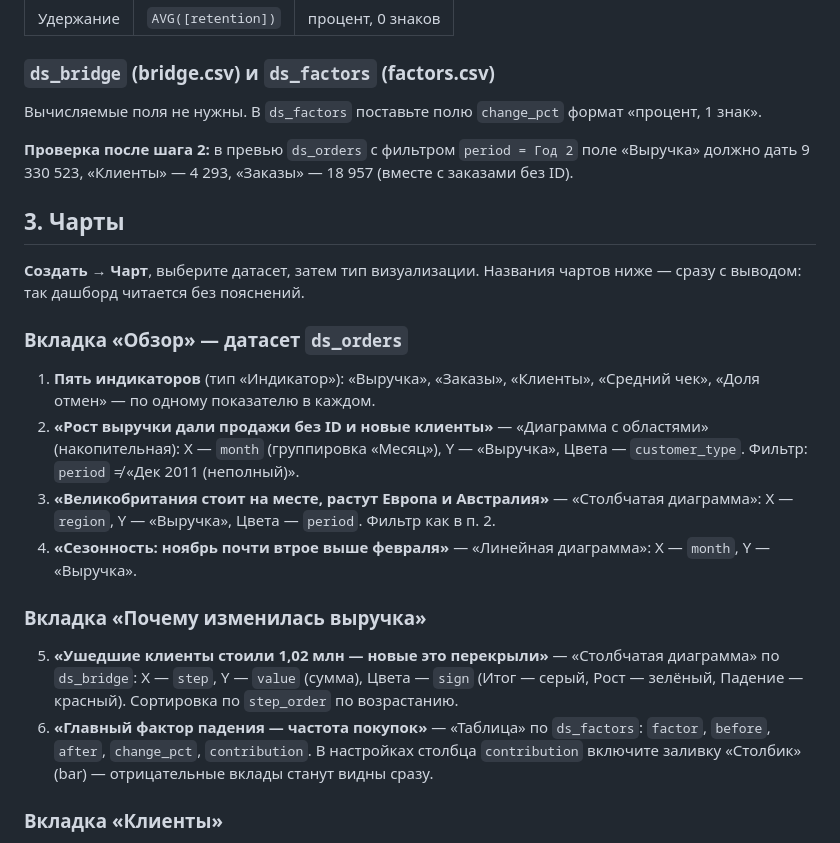
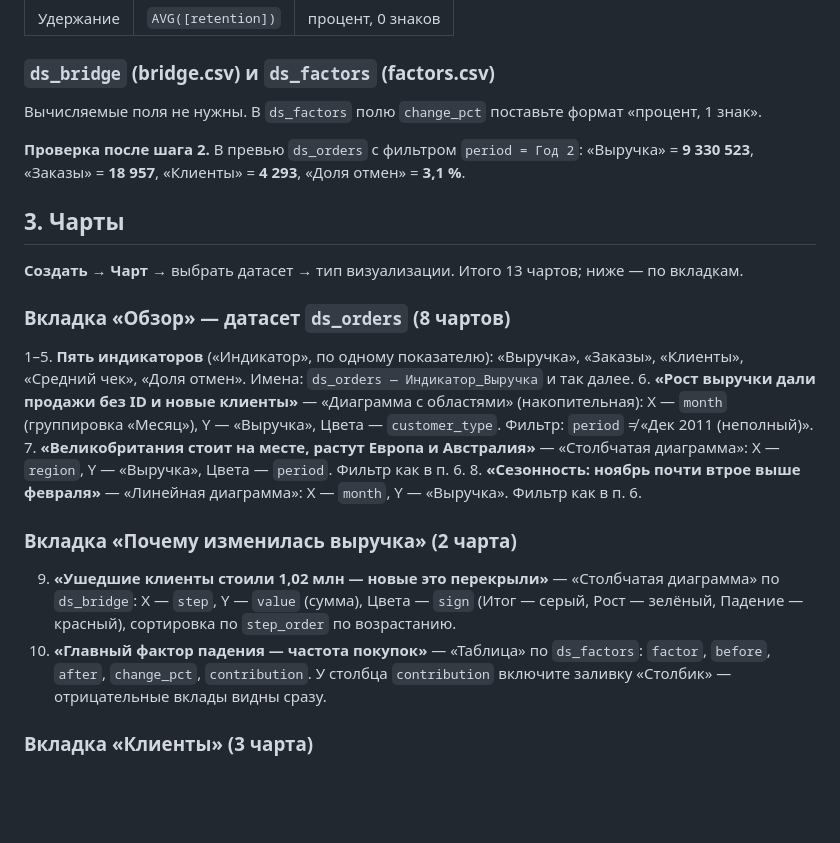
Before and after one commit to Alex91132/online-retail-metrics, a Markdown page: DATALENS.md, the part around one of its changes. Drawn GitHub-style; blank space fills up the shorter version.

```diff
--- a/DATALENS.md
+++ b/DATALENS.md
@@ -66,34 +63,35 @@
 
 ### `ds_bridge` (bridge.csv) и `ds_factors` (factors.csv)
 
-Вычисляемые поля не нужны. В `ds_factors` поставьте полю `change_pct` формат «процент, 1 знак».
+Вычисляемые поля не нужны. В `ds_factors` полю `change_pct` поставьте формат «процент, 1 знак».
 
-**Проверка после шага 2:** в превью `ds_orders` с фильтром `period = Год 2` поле «Выручка» должно дать
-9 330 523, «Клиенты» — 4 293, «Заказы» — 18 957 (вместе с заказами без ID).
+**Проверка после шага 2.** В превью `ds_orders` с фильтром `period = Год 2`: «Выручка» = **9 330 523**,
+«Заказы» = **18 957**, «Клиенты» = **4 293**, «Доля отмен» = **3,1 %**.
 
 ## 3. Чарты
 
-**Создать → Чарт**, выберите датасет, затем тип визуализации. Названия чартов ниже — сразу с выводом:
-так дашборд читается без пояснений.
+**Создать → Чарт** → выбрать датасет → тип визуализации. Итого 13 чартов; ниже — по вкладкам.
 
-### Вкладка «Обзор» — датасет `ds_orders`
+### Вкладка «Обзор» — датасет `ds_orders` (8 чартов)
 
-1. **Пять индикаторов** (тип «Индикатор»): «Выручка», «Заказы», «Клиенты», «Средний чек», «Доля отмен» —
-   по одному показателю в каждом.
-2. **«Рост выручки дали продажи без ID и новые клиенты»** — «Диаграмма с областями» (накопительная):
-   X — `month` (группировка «Месяц»), Y — «Выручка», Цвета — `customer_type`. Фильтр: `period` ≠ «Дек 2011 (неполный)».
-3. **«Великобритания стоит на месте, растут Европа и Австралия»** — «Столбчатая диаграмма»: X — `region`,
-   Y — «Выручка», Цвета — `period`. Фильтр как в п. 2.
-4. **«Сезонность: ноябрь почти втрое выше февраля»** — «Линейная диаграмма»: X — `month`, Y — «Выручка».
+1–5. **Пять индикаторов** («Индикатор», по одному показателю): «Выручка», «Заказы», «Клиенты»,
+«Средний чек», «Доля отмен». Имена: `ds_orders — Индикатор_Выручка` и так далее.
+6. **«Рост выручки дали продажи без ID и новые клиенты»** — «Диаграмма с областями» (накопительная):
+   X — `month` (группировка «Месяц»), Y — «Выручка», Цвета — `customer_type`.
+   Фильтр: `period` ≠ «Дек 2011 (неполный)».
+7. **«Великобритания стоит на месте, растут Европа и Австралия»** — «Столбчатая диаграмма»:
+   X — `region`, Y — «Выручка», Цвета — `period`. Фильтр как в п. 6.
+8. **«Сезонность: ноябрь почти втрое выше февраля»** — «Линейная диаграмма»: X — `month`, Y — «Выручка».
+   Фильтр как в п. 6.
 
-### Вкладка «Почему изменилась выручка»
+### Вкладка «Почему изменилась выручка» (2 чарта)
 
-5. **«Ушедшие клиенты стоили 1,02 млн — новые это перекрыли»** — «Столбчатая диаграмма» по `ds_bridge`:
-   X — `step`, Y — `value` (сумма), Цвета — `sign` (Итог — серый, Рост — зелёный, Падение — красный).
-   Сортировка по `step_order` по возрастанию.
-6. **«Главный фактор падения — частота покупок»** — «Таблица» по `ds_factors`: `factor`, `before`, `after`,
-   `change_pct`, `contribution`. В настройках столбца `contribution` включите заливку «Столбик» (bar) —
-   отрицательные вклады станут видны сразу.
+9. **«Ушедшие клиенты стоили 1,02 млн — новые это перекрыли»** — «Столбчатая диаграмма» по `ds_bridge`:
+   X — `step`, Y — `value` (сумма), Цвета — `sign` (Итог — серый, Рост — зелёный, Падение — красный),
+   сортировка по `step_order` по возрастанию.
+10. **«Главный фактор падения — частота покупок»** — «Таблица» по `ds_factors`: `factor`, `before`, `after`,
+    `change_pct`, `contribution`. У столбца `contribution` включите заливку «Столбик» — отрицательные вклады
+    видны сразу.
 
-### Вкладка «Клиенты»
+### Вкладка «Клиенты» (3 чарта)
 
```
Also changed, not shown: other parts of DATALENS.md (+60 -41 lines), README.md (+3 -3 lines).
